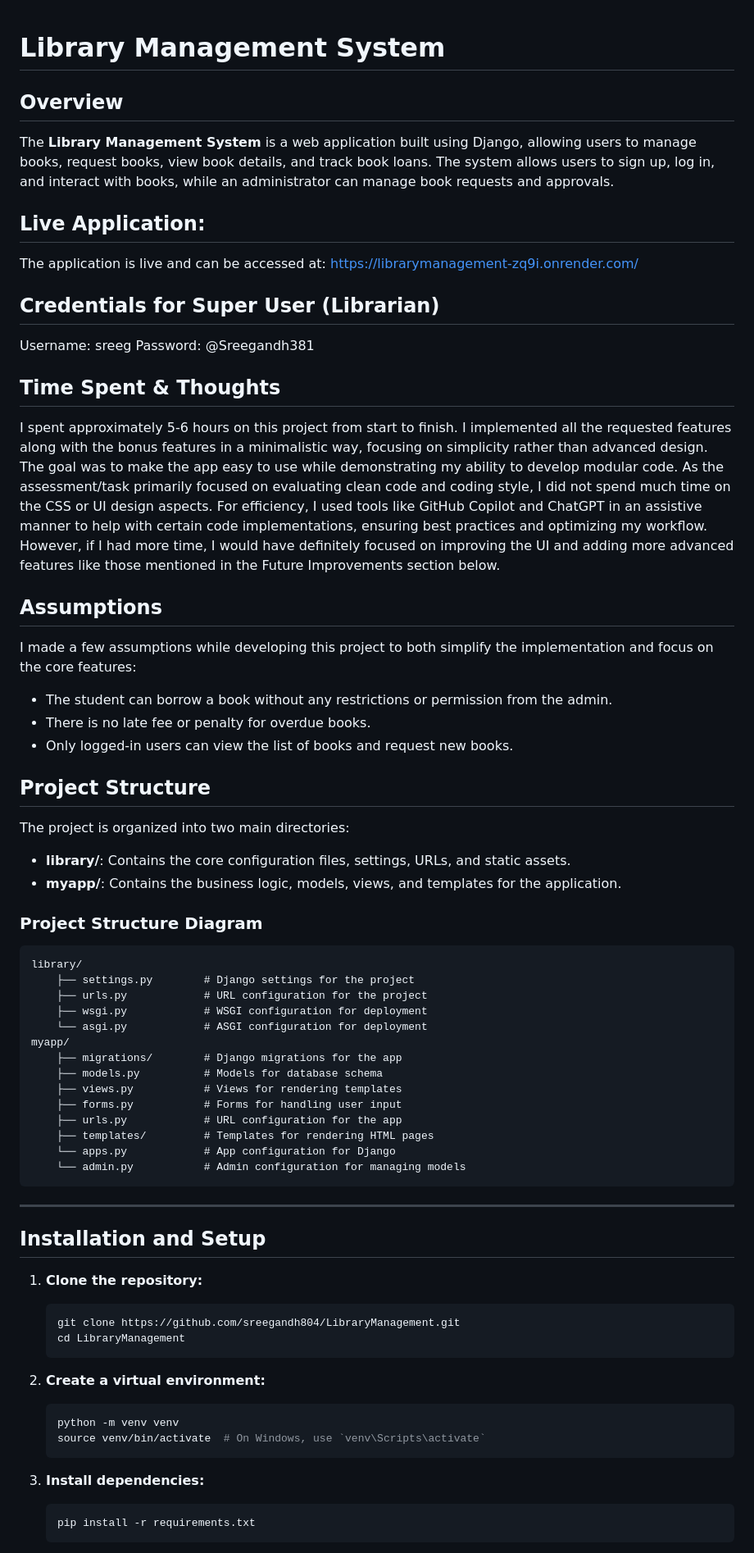
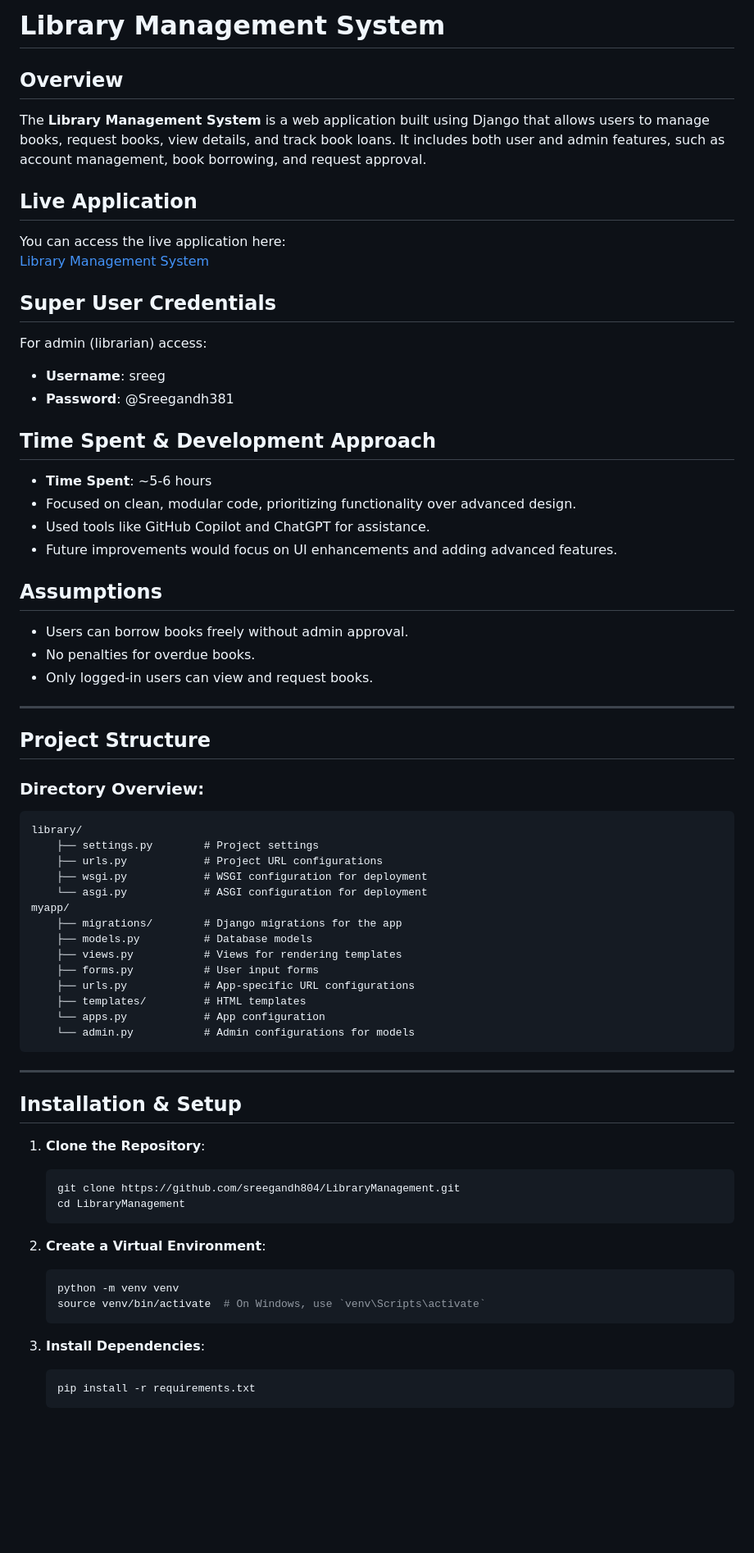
Before and after one commit to sreegandh804/LibraryManagement, a Markdown page: README.md, the part around one of its changes. Shown at 82% size. Drawn GitHub-style; blank space fills up the shorter version.

````diff
--- a/README.md
+++ b/README.md
@@ -1,75 +1,70 @@
+# **Library Management System**
 
-# Library Management System
+## **Overview**
+The **Library Management System** is a web application built using Django that allows users to manage books, request books, view details, and track book loans. It includes both user and admin features, such as account management, book borrowing, and request approval.
 
-## Overview
+## **Live Application**
+You can access the live application here:
+[Library Management System](https://librarymanagement-zq9i.onrender.com/)
 
-The **Library Management System** is a web application built using Django, allowing users to manage books, request books, view book details, and track book loans. The system allows users to sign up, log in, and interact with books, while an administrator can manage book requests and approvals.
+## **Super User Credentials**
+For admin (librarian) access:
+- **Username**: sreeg
+- **Password**: @Sreegandh381
 
-## Live Application:
-The application is live and can be accessed at:
-https://librarymanagement-zq9i.onrender.com/
+## **Time Spent & Development Approach**
+- **Time Spent**: ~5-6 hours
+- Focused on clean, modular code, prioritizing functionality over advanced design.
+- Used tools like GitHub Copilot and ChatGPT for assistance.
+- Future improvements would focus on UI enhancements and adding advanced features.
 
-## Credentials for Super User (Librarian)
-Username: sreeg
-Password: @Sreegandh381
+## **Assumptions**
+- Users can borrow books freely without admin approval.
+- No penalties for overdue books.
+- Only logged-in users can view and request books.
 
-## Time Spent & Thoughts
+---
 
-I spent approximately 5-6 hours on this project from start to finish.
-I implemented all the requested features along with the bonus features in a minimalistic way, focusing on simplicity rather than advanced design. The goal was to make the app easy to use while demonstrating my ability to develop modular code. As the assessment/task primarily focused on evaluating clean code and coding style, I did not spend much time on the CSS or UI design aspects. For efficiency, I used tools like GitHub Copilot and ChatGPT in an assistive manner to help with certain code implementations, ensuring best practices and optimizing my workflow. However, if I had more time, I would have definitely focused on improving the UI and adding more advanced features like those mentioned in the Future Improvements section below.
+## **Project Structure**
 
-## Assumptions
-
-I made a few assumptions while developing this project to both simplify the implementation and focus on the core features:
-- The student can borrow a book without any restrictions or permission from the admin.
-- There is no late fee or penalty for overdue books.
-- Only logged-in users can view the list of books and request new books.
-
-## Project Structure
-
-The project is organized into two main directories:
-
-- **library/**: Contains the core configuration files, settings, URLs, and static assets.
-- **myapp/**: Contains the business logic, models, views, and templates for the application.
-
-### Project Structure Diagram
+### **Directory Overview**:
 
 ```
 library/
-    ├── settings.py        # Django settings for the project
-    ├── urls.py            # URL configuration for the project
+    ├── settings.py        # Project settings
+    ├── urls.py            # Project URL configurations
     ├── wsgi.py            # WSGI configuration for deployment
     └── asgi.py            # ASGI configuration for deployment
 myapp/
     ├── migrations/        # Django migrations for the app
-    ├── models.py          # Models for database schema
+    ├── models.py          # Database models
     ├── views.py           # Views for rendering templates
-    ├── forms.py           # Forms for handling user input
-    ├── urls.py            # URL configuration for the app
-    ├── templates/         # Templates for rendering HTML pages
-    └── apps.py            # App configuration for Django
-    └── admin.py           # Admin configuration for managing models
+    ├── forms.py           # User input forms
+    ├── urls.py            # App-specific URL configurations
+    ├── templates/         # HTML templates
+    └── apps.py            # App configuration
+    └── admin.py           # Admin configurations for models
 ```
 
 ---
 
-## Installation and Setup
+## **Installation & Setup**
 
-1. **Clone the repository:**
+1. **Clone the Repository**:
 
    ```bash
    git clone https://github.com/sreegandh804/LibraryManagement.git
    cd LibraryManagement
    ```
 
-2. **Create a virtual environment:**
+2. **Create a Virtual Environment**:
 
    ```bash
    python -m venv venv
    source venv/bin/activate  # On Windows, use `venv\Scripts\activate`
    ```
 
-3. **Install dependencies:**
+3. **Install Dependencies**:
 
    ```bash
    pip install -r requirements.txt
````
Also changed, not shown: other parts of README.md (+22 -37 lines).
